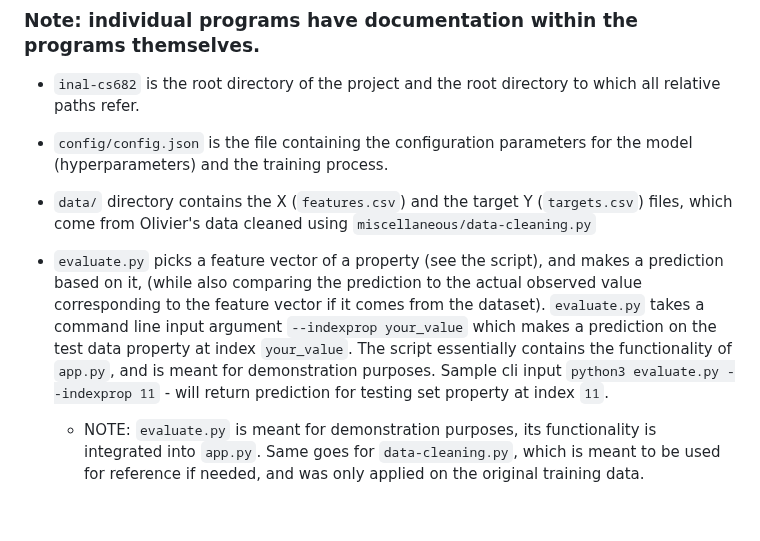
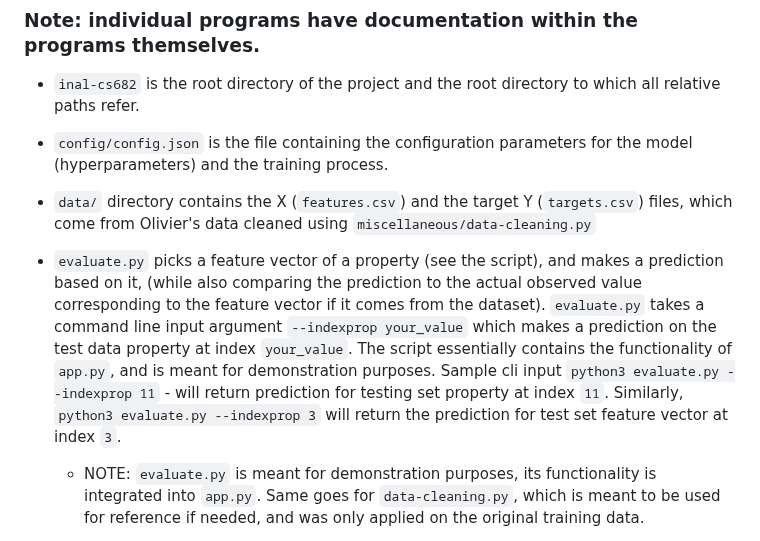
Before and after one commit to oliviervroom/realestate_predictor, a Markdown page: Backend/inal-cs682/README.md, the part around the change. Rendered like a GitHub page; blank space fills up the shorter version.

```diff
--- a/Backend/inal-cs682/README.md
+++ b/Backend/inal-cs682/README.md
@@ -37,7 +37,7 @@ Use `Backend/inal-cs682/miscellaneous/sample-API-response.csv` as sample input.
 - `data/` directory contains the X (`features.csv`) and the target Y (`targets.csv`) files, which come from Olivier's data cleaned using
 `miscellaneous/data-cleaning.py`
 
-- `evaluate.py` picks a feature vector of a property (see the script), and makes a prediction based on it, (while also comparing the prediction to the actual observed value corresponding to the feature vector if it comes from the dataset). `evaluate.py` takes a command line input argument `--indexprop your_value` which makes a prediction on the test data property at index `your_value`. The script essentially contains the functionality of `app.py`, and is meant for demonstration purposes. Sample cli input `python3 evaluate.py --indexprop 11` - will return prediction for testing set property at index `11`.
+- `evaluate.py` picks a feature vector of a property (see the script), and makes a prediction based on it, (while also comparing the prediction to the actual observed value corresponding to the feature vector if it comes from the dataset). `evaluate.py` takes a command line input argument `--indexprop your_value` which makes a prediction on the test data property at index `your_value`. The script essentially contains the functionality of `app.py`, and is meant for demonstration purposes. Sample cli input `python3 evaluate.py --indexprop 11` - will return prediction for testing set property at index `11`. Similarly, `python3 evaluate.py --indexprop 3` will return the prediction for test set feature vector at index `3`.
 
   - NOTE: `evaluate.py` is meant for demonstration purposes, its functionality is integrated into `app.py`. Same goes for `data-cleaning.py`, which is meant to be used for reference if needed, and was only applied on the original training data.
 
```
